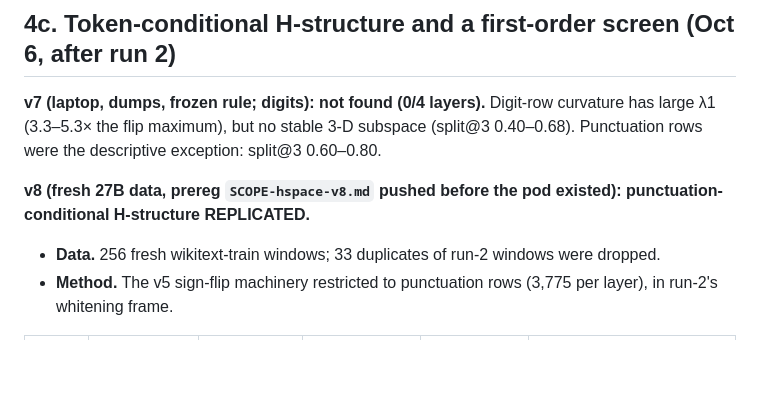
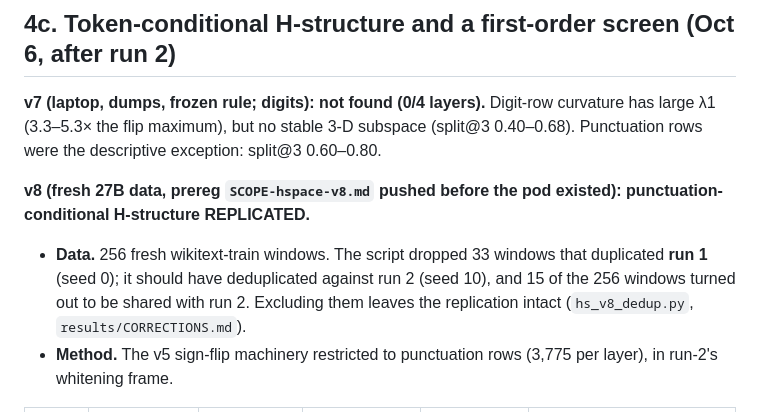
Before and after one commit to RaphaelKhalid/hspace, a Markdown page: hlens/paper/hspace-paper.md, the part around the change. Drawn GitHub-style; blank space fills up the shorter version.

Commit message:
Paper 4c: replace the withdrawn '33 duplicates of run-2 windows' line with the corrected dedup account

```diff
--- a/hlens/paper/hspace-paper.md
+++ b/hlens/paper/hspace-paper.md
@@ -239,7 +239,7 @@ This paper makes three moves:
 **v7 (laptop, dumps, frozen rule; digits): not found (0/4 layers).** Digit-row curvature has large λ1 (3.3–5.3× the flip maximum), but no stable 3-D subspace (split@3 0.40–0.68). Punctuation rows were the descriptive exception: split@3 0.60–0.80.
 
 **v8 (fresh 27B data, prereg `SCOPE-hspace-v8.md` pushed before the pod existed): punctuation-conditional H-structure REPLICATED.**
-- **Data.** 256 fresh wikitext-train windows; 33 duplicates of run-2 windows were dropped.
+- **Data.** 256 fresh wikitext-train windows. The script dropped 33 windows that duplicated **run 1** (seed 0); it should have deduplicated against run 2 (seed 10), and 15 of the 256 windows turned out to be shared with run 2. Excluding them leaves the replication intact (`hs_v8_dedup.py`, `results/CORRECTIONS.md`).
 - **Method.** The v5 sign-flip machinery restricted to punctuation rows (3,775 per layer), in run-2's whitening frame.
 
 | layer | norm λ1 (flip max) | norm split@3 | xnorm λ1 (flip max) | xnorm split@3 | cross-run top-5 overlap with run 2 (chance) |
```
